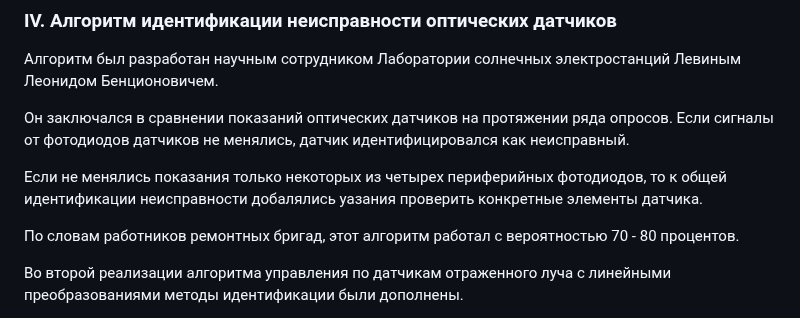
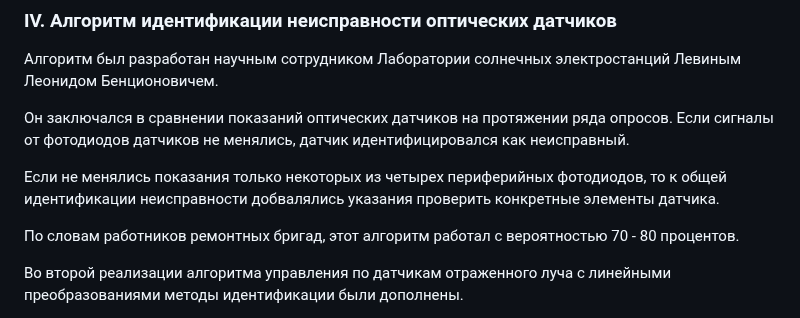
Before and after one commit to SolarWind1956/opencv-wasm-emscripten, a Markdown page: docs/history/70_algorithms.md, the part around the change. GitHub-like rendering.

```diff
--- a/docs/history/70_algorithms.md
+++ b/docs/history/70_algorithms.md
@@ -88,7 +88,7 @@
 
 Он заключался в сравнении показаний оптических датчиков на протяжении ряда опросов. Если сигналы от фотодиодов датчиков не менялись, датчик идентифицировался как неисправный.
 
-Если не менялись показания только некоторых из четырех периферийных фотодиодов, то к общей идентификации неисправности добалялись уазания проверить конкретные элементы датчика.
+Если не менялись показания только некоторых из четырех периферийных фотодиодов, то к общей идентификации неисправности добвалялись указания проверить конкретные элементы датчика.
 
 По словам работников ремонтных бригад, этот алгоритм работал с вероятностью 70 - 80 процентов.
 
```
